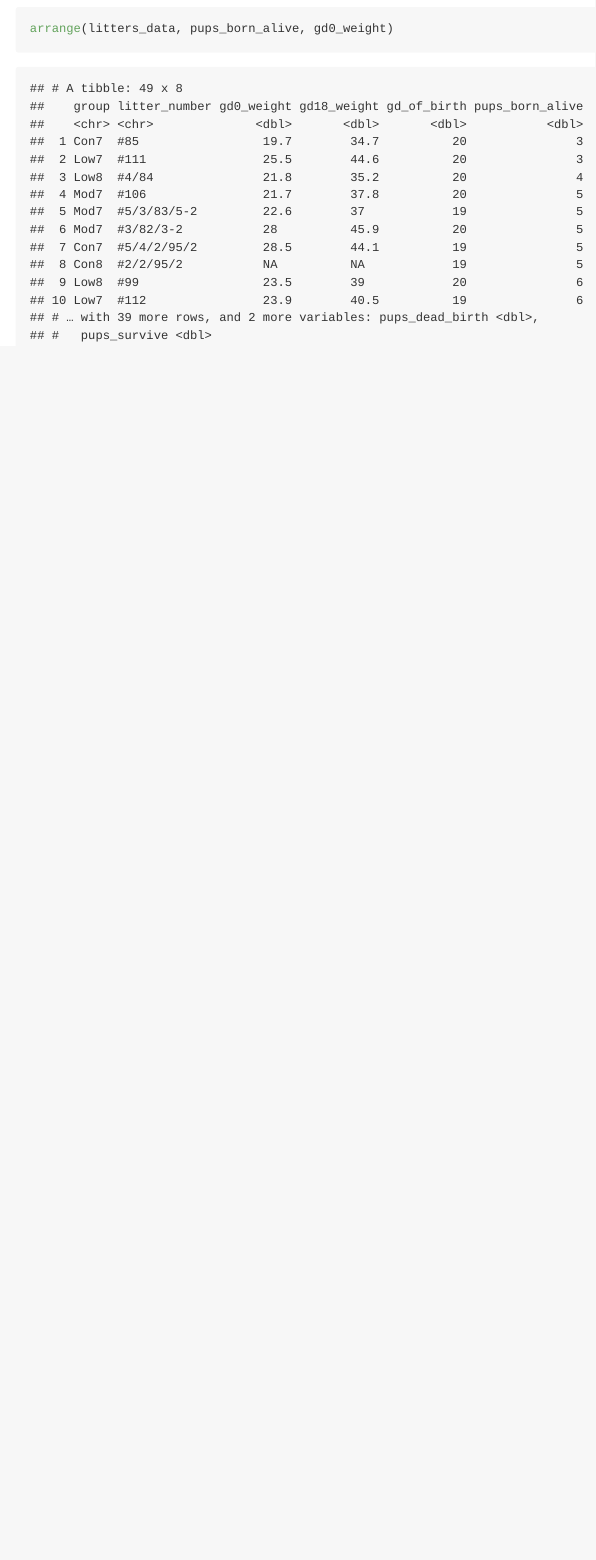
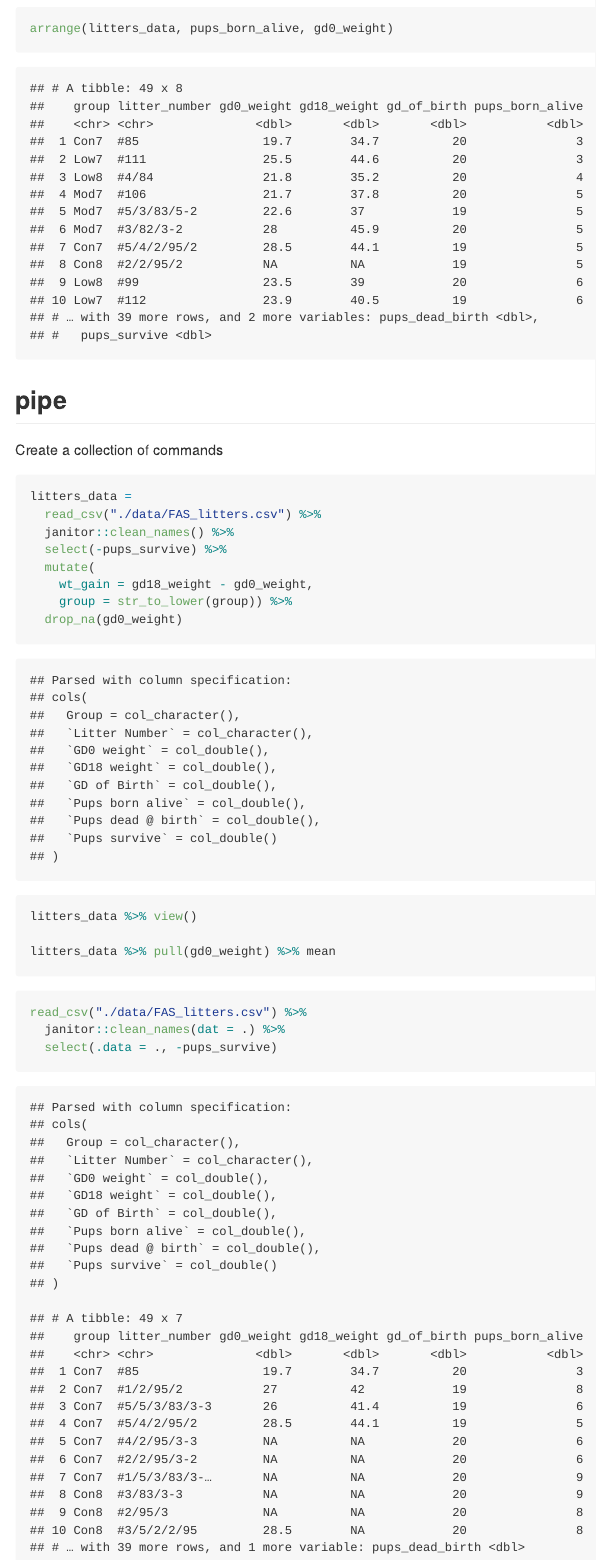
Before and after one commit to ktxg/data_wrangling_i, an R Markdown document (data_manipulation.Rmd): the page in a window 1100 px wide, from 10500 px down. The pictures show the output file data_manipulation.md that the author committed with the source, drawn offline in the style of GitHub.

Commit message:
piping is pretty cool lol

````diff
--- a/data_manipulation.Rmd
+++ b/data_manipulation.Rmd
@@ -100,3 +100,33 @@ arrange(litters_data, desc(pups_born_alive))
 
 arrange(litters_data, pups_born_alive, gd0_weight)
 ```
+
+## pipe
+
+Create a collection of commands
+
+```{r}
+litters_data =
+  read_csv("./data/FAS_litters.csv") %>%
+  janitor::clean_names() %>%
+  select(-pups_survive) %>%
+  mutate(
+    wt_gain = gd18_weight - gd0_weight,
+    group = str_to_lower(group)) %>%
+  drop_na(gd0_weight)
+```
+
+
+```{r, eval = FALSE}
+litters_data %>% view()
+
+litters_data %>% pull(gd0_weight) %>% mean
+```
+
+
+```{r}
+read_csv("./data/FAS_litters.csv") %>%
+  janitor::clean_names(dat = .) %>%
+  select(.data = ., -pups_survive)
+
+```
````
Also changed, not shown: data_manipulation.md.
